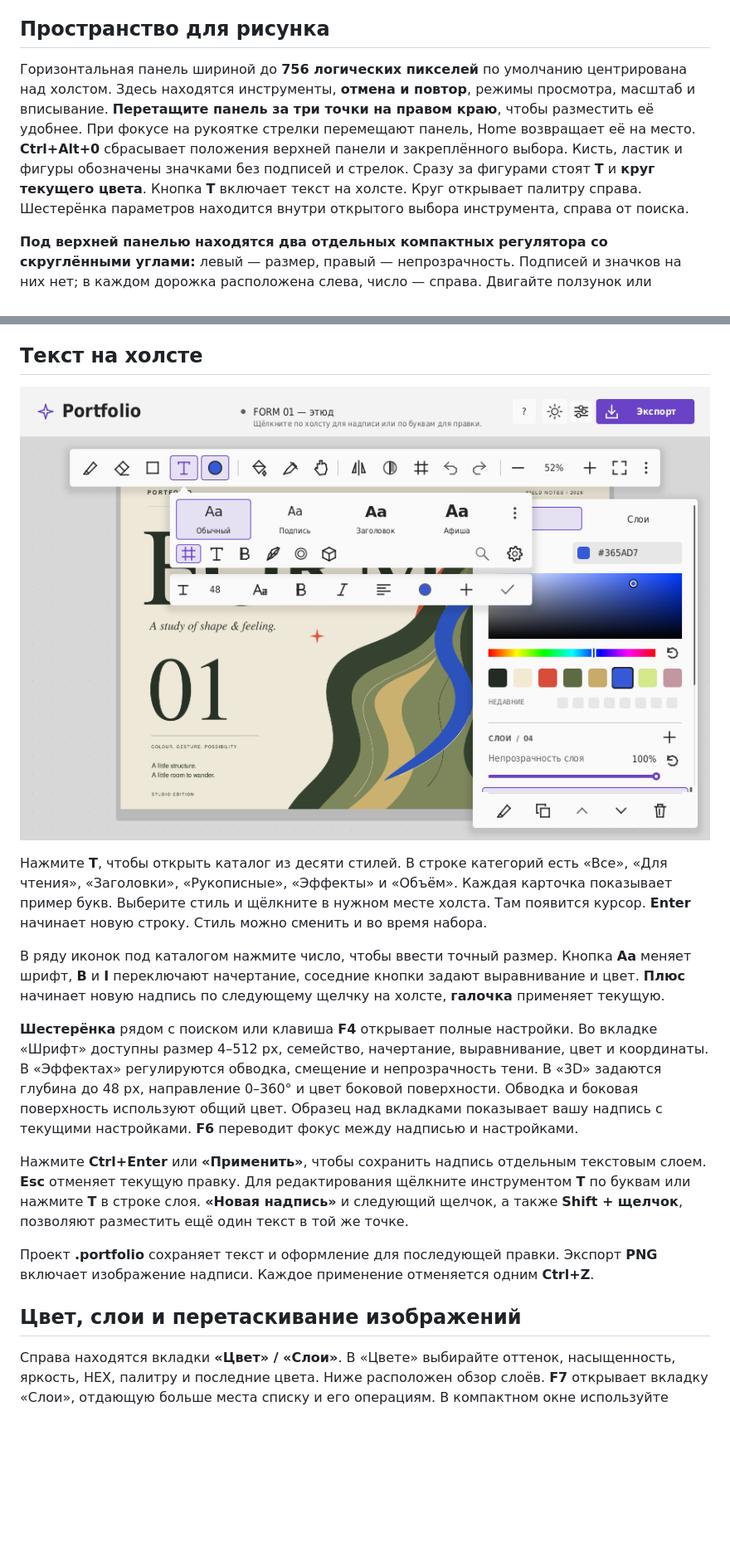
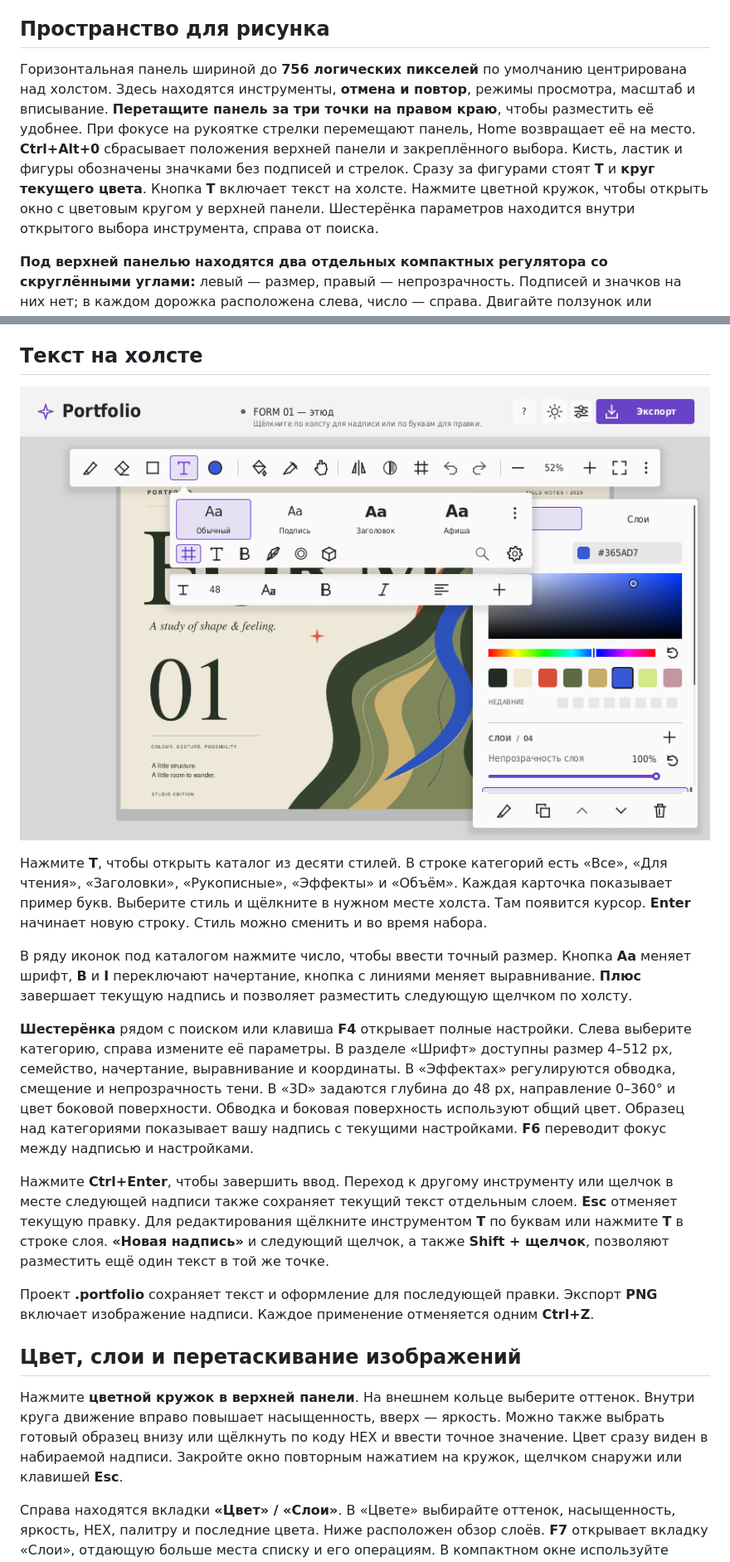
Before and after one commit to GBB-C2/Portfolio, a Markdown page: START_HERE_RU.md, 2 parts joined by grey strips. Shown at 83% size. Rendered like a GitHub page; pictures changed too: previews/Portfolio_Text_Catalog.png; blank space fills up the shorter version.

```diff
--- a/START_HERE_RU.md
+++ b/START_HERE_RU.md
@@ -59,7 +59,7 @@
 
 ## Пространство для рисунка
 
-Горизонтальная панель шириной до **756 логических пикселей** по умолчанию центрирована над холстом. Здесь находятся инструменты, **отмена и повтор**, режимы просмотра, масштаб и вписывание. **Перетащите панель за три точки на правом краю**, чтобы разместить её удобнее. При фокусе на рукоятке стрелки перемещают панель, Home возвращает её на место. **Ctrl+Alt+0** сбрасывает положения верхней панели и закреплённого выбора. Кисть, ластик и фигуры обозначены значками без подписей и стрелок. Сразу за фигурами стоят **T** и **круг текущего цвета**. Кнопка **T** включает текст на холсте. Круг открывает палитру справа. Шестерёнка параметров находится внутри открытого выбора инструмента, справа от поиска.
+Горизонтальная панель шириной до **756 логических пикселей** по умолчанию центрирована над холстом. Здесь находятся инструменты, **отмена и повтор**, режимы просмотра, масштаб и вписывание. **Перетащите панель за три точки на правом краю**, чтобы разместить её удобнее. При фокусе на рукоятке стрелки перемещают панель, Home возвращает её на место. **Ctrl+Alt+0** сбрасывает положения верхней панели и закреплённого выбора. Кисть, ластик и фигуры обозначены значками без подписей и стрелок. Сразу за фигурами стоят **T** и **круг текущего цвета**. Кнопка **T** включает текст на холсте. Нажмите цветной кружок, чтобы открыть окно с цветовым кругом у верхней панели. Шестерёнка параметров находится внутри открытого выбора инструмента, справа от поиска.
 
 **Под верхней панелью находятся два отдельных компактных регулятора со скруглёнными углами:** левый — размер, правый — непрозрачность. Подписей и значков на них нет; в каждом дорожка расположена слева, число — справа. Двигайте ползунок или нажмите число для точного ввода. Escape во время перетаскивания возвращает прежнее значение.
 
@@ -117,15 +117,17 @@
 
 Нажмите **T**, чтобы открыть каталог из десяти стилей. В строке категорий есть «Все», «Для чтения», «Заголовки», «Рукописные», «Эффекты» и «Объём». Каждая карточка показывает пример букв. Выберите стиль и щёлкните в нужном месте холста. Там появится курсор. **Enter** начинает новую строку. Стиль можно сменить и во время набора.
 
-В ряду иконок под каталогом нажмите число, чтобы ввести точный размер. Кнопка **Aa** меняет шрифт, **B** и **I** переключают начертание, соседние кнопки задают выравнивание и цвет. **Плюс** начинает новую надпись по следующему щелчку на холсте, **галочка** применяет текущую.
+В ряду иконок под каталогом нажмите число, чтобы ввести точный размер. Кнопка **Aa** меняет шрифт, **B** и **I** переключают начертание, кнопка с линиями меняет выравнивание. **Плюс** завершает текущую надпись и позволяет разместить следующую щелчком по холсту.
 
-**Шестерёнка** рядом с поиском или клавиша **F4** открывает полные настройки. Во вкладке «Шрифт» доступны размер 4–512 px, семейство, начертание, выравнивание, цвет и координаты. В «Эффектах» регулируются обводка, смещение и непрозрачность тени. В «3D» задаются глубина до 48 px, направление 0–360° и цвет боковой поверхности. Обводка и боковая поверхность используют общий цвет. Образец над вкладками показывает вашу надпись с текущими настройками. **F6** переводит фокус между надписью и настройками.
+**Шестерёнка** рядом с поиском или клавиша **F4** открывает полные настройки. Слева выберите категорию, справа измените её параметры. В разделе «Шрифт» доступны размер 4–512 px, семейство, начертание, выравнивание и координаты. В «Эффектах» регулируются обводка, смещение и непрозрачность тени. В «3D» задаются глубина до 48 px, направление 0–360° и цвет боковой поверхности. Обводка и боковая поверхность используют общий цвет. Образец над категориями показывает вашу надпись с текущими настройками. **F6** переводит фокус между надписью и настройками.
 
-Нажмите **Ctrl+Enter** или **«Применить»**, чтобы сохранить надпись отдельным текстовым слоем. **Esc** отменяет текущую правку. Для редактирования щёлкните инструментом **T** по буквам или нажмите **T** в строке слоя. **«Новая надпись»** и следующий щелчок, а также **Shift + щелчок**, позволяют разместить ещё один текст в той же точке.
+Нажмите **Ctrl+Enter**, чтобы завершить ввод. Переход к другому инструменту или щелчок в месте следующей надписи также сохраняет текущий текст отдельным слоем. **Esc** отменяет текущую правку. Для редактирования щёлкните инструментом **T** по буквам или нажмите **T** в строке слоя. **«Новая надпись»** и следующий щелчок, а также **Shift + щелчок**, позволяют разместить ещё один текст в той же точке.
 
 Проект **.portfolio** сохраняет текст и оформление для последующей правки. Экспорт **PNG** включает изображение надписи. Каждое применение отменяется одним **Ctrl+Z**.
 
 ## Цвет, слои и перетаскивание изображений
+
+Нажмите **цветной кружок в верхней панели**. На внешнем кольце выберите оттенок. Внутри круга движение вправо повышает насыщенность, вверх — яркость. Можно также выбрать готовый образец внизу или щёлкнуть по коду HEX и ввести точное значение. Цвет сразу виден в набираемой надписи. Закройте окно повторным нажатием на кружок, щелчком снаружи или клавишей **Esc**.
 
 Справа находятся вкладки **«Цвет» / «Слои»**. В «Цвете» выбирайте оттенок, насыщенность, яркость, HEX, палитру и последние цвета. Ниже расположен обзор слоёв. **F7** открывает вкладку «Слои», отдающую больше места списку и его операциям. В компактном окне используйте колесо для прокрутки.
 
```
Also changed, not shown: docs/USER_GUIDE_RU.md (+13 -6 lines), docs/VALIDATION.md (+7 -0 lines), previews/Portfolio_Color_Disc.png (added), previews/Portfolio_Text_Properties.png, 9 other files.
